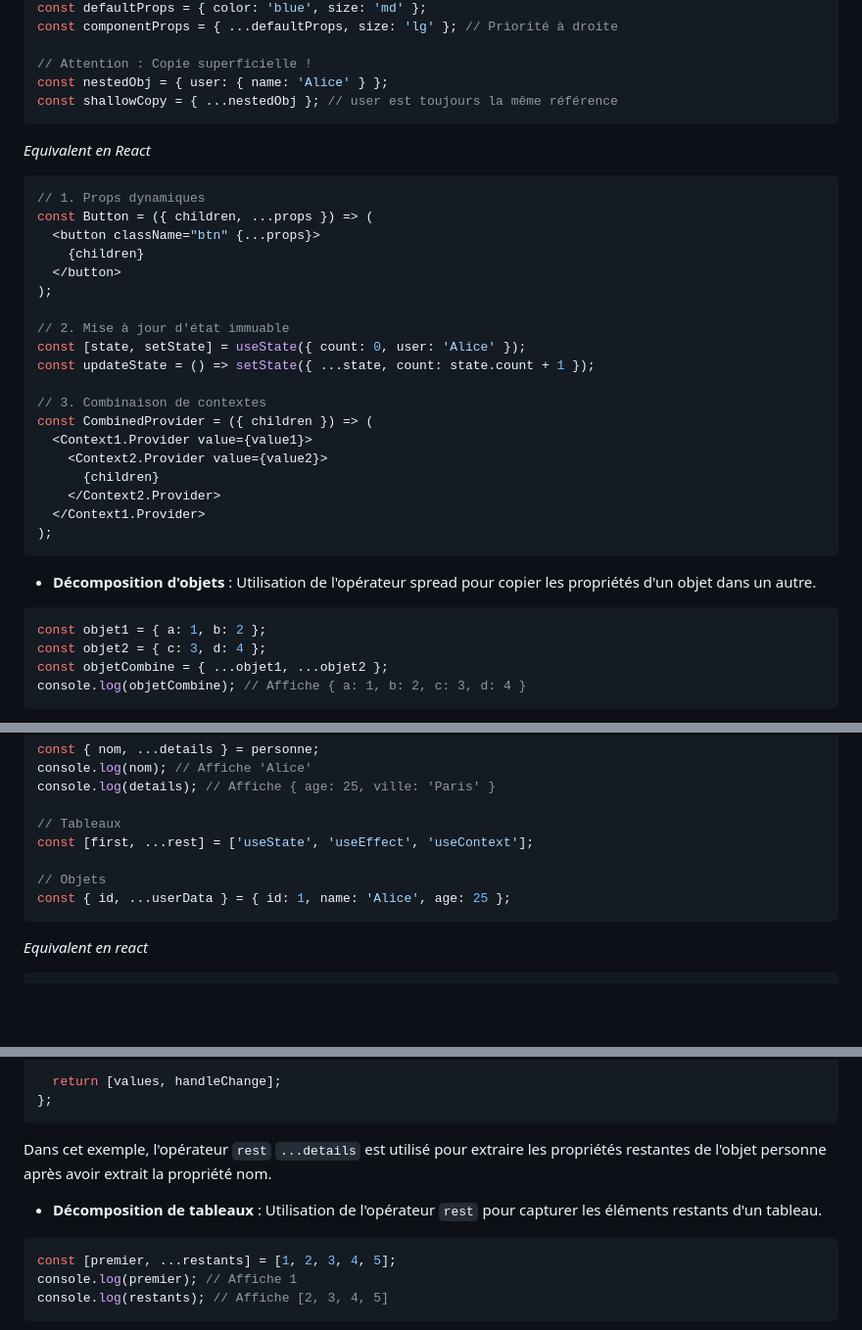
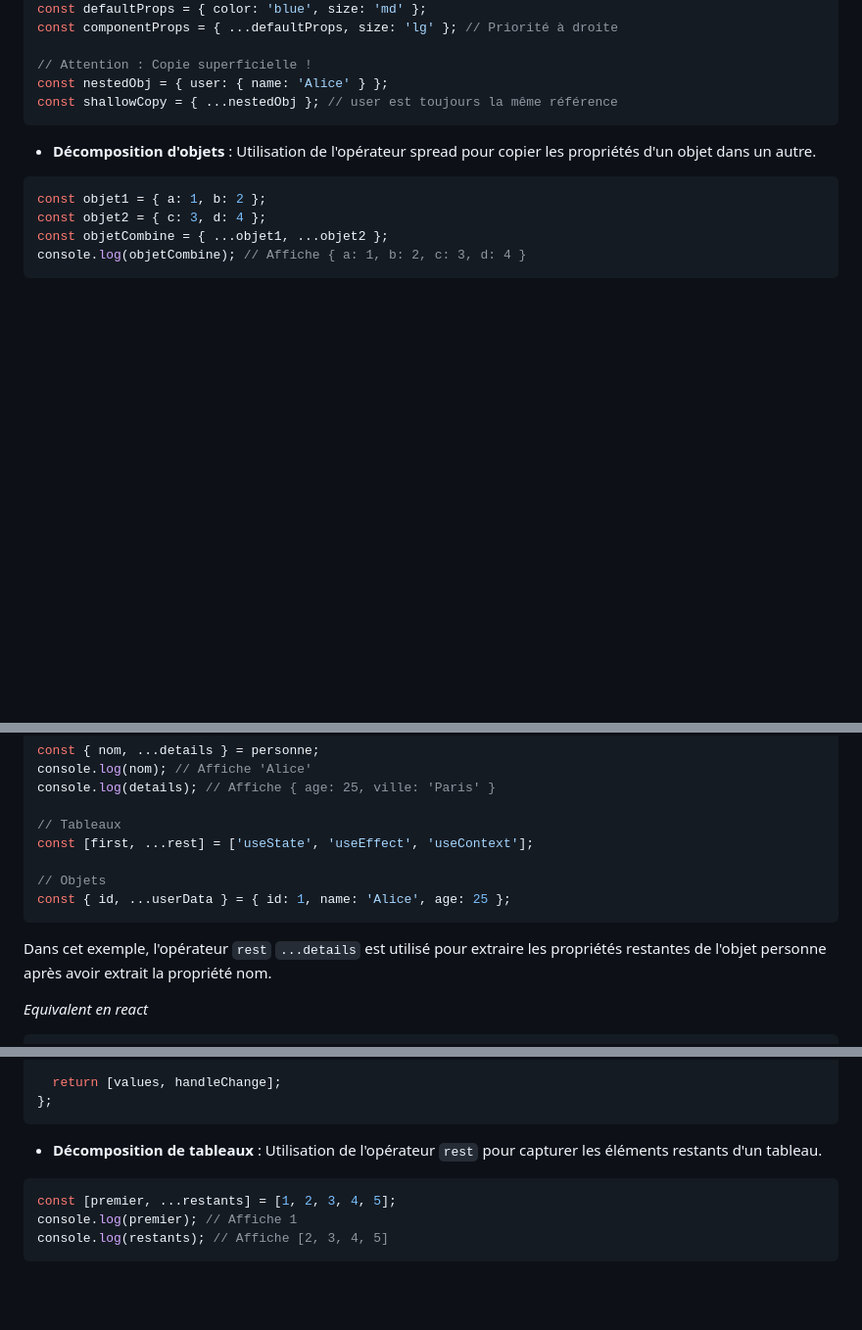
Before and after one commit to CodeurDHonneur/new-cours-react, a Markdown page: 1.5_spread_&_rest_orperator.md, 3 parts joined by grey strips. Shown: that part at 98% size. Drawn GitHub-style; blank space fills up the shorter version.

`````diff
--- a/1.5_spread_&_rest_orperator.md
+++ b/1.5_spread_&_rest_orperator.md
@@ -56,28 +56,6 @@ const componentProps = { ...defaultProps, size: 'lg' }; // Priorité à droite
 const nestedObj = { user: { name: 'Alice' } };
 const shallowCopy = { ...nestedObj }; // user est toujours la même référence
 ````
-*Equivalent en React*
-````jsx
-// 1. Props dynamiques
-const Button = ({ children, ...props }) => (
-  <button className="btn" {...props}>
-    {children}
-  </button>
-);
-
-// 2. Mise à jour d'état immuable
-const [state, setState] = useState({ count: 0, user: 'Alice' });
-const updateState = () => setState({ ...state, count: state.count + 1 });
-
-// 3. Combinaison de contextes
-const CombinedProvider = ({ children }) => (
-  <Context1.Provider value={value1}>
-    <Context2.Provider value={value2}>
-      {children}
-    </Context2.Provider>
-  </Context1.Provider>
-);
-````
 
 * **Décomposition d'objets** : Utilisation de l'opérateur spread pour copier les propriétés d'un objet dans un autre.
 
@@ -140,6 +119,9 @@ const [first, ...rest] = ['useState', 'useEffect', 'useContext'];
 // Objets
 const { id, ...userData } = { id: 1, name: 'Alice', age: 25 };
 ```
+Dans cet exemple, l'opérateur `rest` `...details` est utilisé pour extraire les propriétés restantes de l'objet personne après avoir extrait la propriété nom.
+
+
 *Equivalent en react*
 ````jsx
 //  Props restantes
@@ -172,8 +154,12 @@ const useForm = (initialState) => {
   return [values, handleChange];
 };
 ````
-Dans cet exemple, l'opérateur `rest` `...details` est utilisé pour extraire les propriétés restantes de l'objet personne après avoir extrait la propriété nom.
+
+
+
 * **Décomposition de tableaux** : Utilisation de l'opérateur `rest` pour capturer les éléments restants d'un tableau.
+
+
 ```js
 const [premier, ...restants] = [1, 2, 3, 4, 5];
 console.log(premier); // Affiche 1
`````
Also changed, not shown: other parts of 1.5_spread_&_rest_orperator.md (+2 -49 lines).
